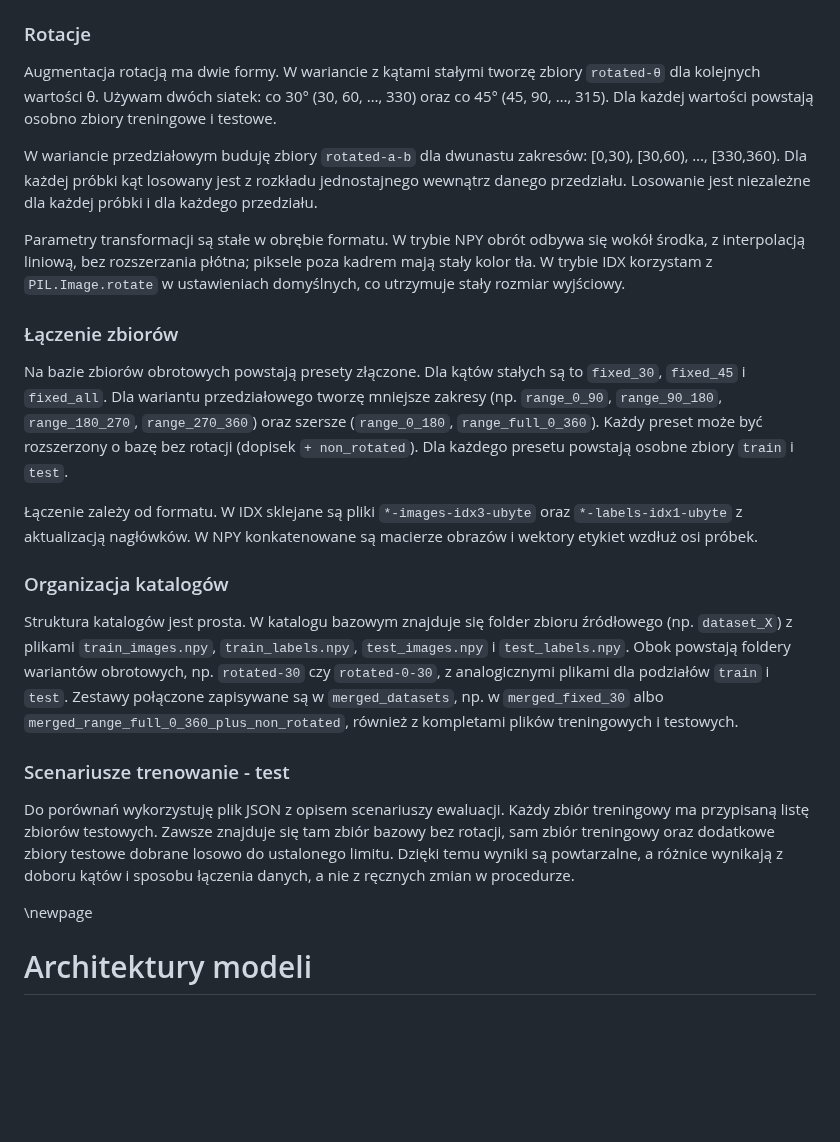
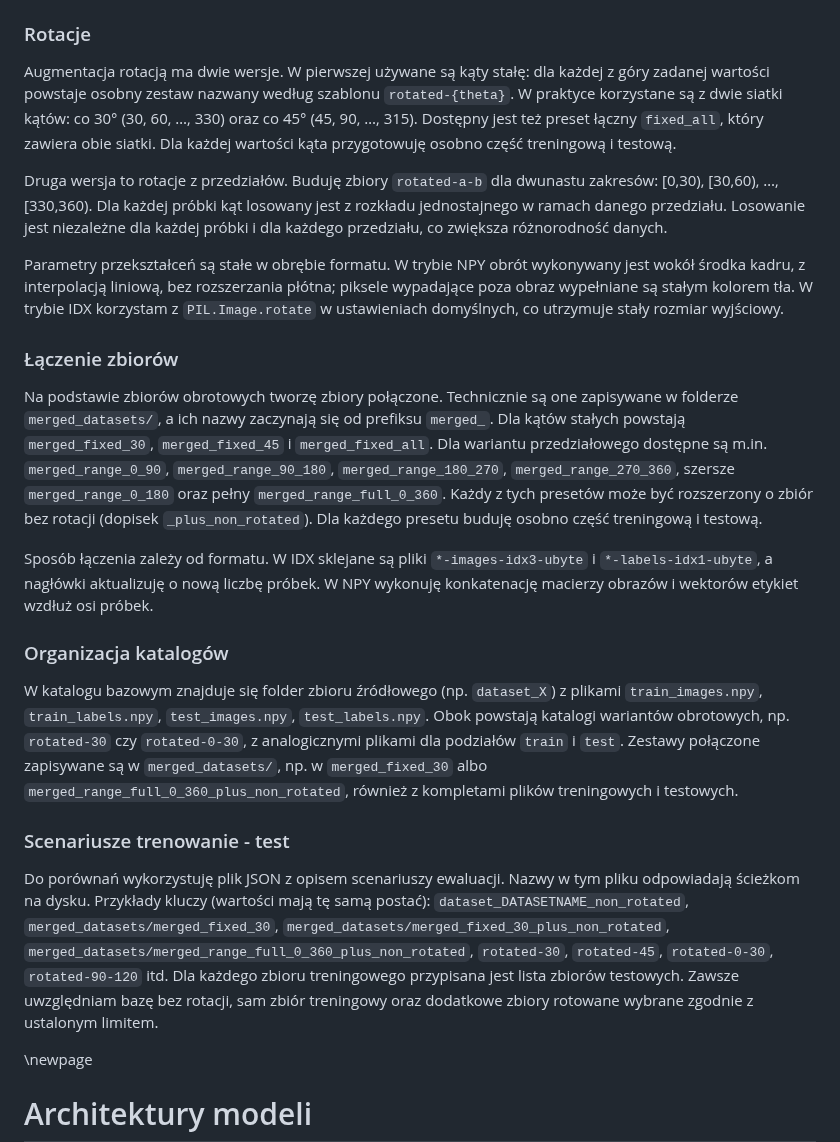
Before and after one commit to Fluorky/Rotated-datasets-evaluation-pipeline, a Markdown page: MasterThesis/master_thesis.md, the part around the change. GitHub-like rendering; blank space fills up the shorter version.

Commit message:
Update master_thesis.md - Revise text in the definition chapters of the thesis

```diff
--- a/MasterThesis/master_thesis.md
+++ b/MasterThesis/master_thesis.md
@@ -684,54 +684,65 @@ na `train` i `test`.
 
 ### Rotacje
 
-Augmentacja rotacją ma dwie formy. W wariancie z kątami stałymi tworzę zbiory
-`rotated-θ` dla kolejnych wartości θ. Używam dwóch siatek: co 30° (30, 60, …,
-330) oraz co 45° (45, 90, …, 315). Dla każdej wartości powstają osobno zbiory
-treningowe i testowe.
+Augmentacja rotacją ma dwie wersje. W pierwszej używane są kąty stałę: dla
+każdej z góry zadanej wartości powstaje osobny zestaw nazwany według
+szablonu `rotated-{theta}`. W praktyce korzystane są z dwie siatki kątów: co 30°
+(30, 60, …, 330) oraz co 45° (45, 90, …, 315). Dostępny jest też preset
+łączny `fixed_all`, który zawiera obie siatki. Dla każdej wartości kąta
+przygotowuję osobno część treningową i testową.
 
-W wariancie przedziałowym buduję zbiory `rotated-a-b` dla dwunastu zakresów:
-[0,30), [30,60), …, [330,360). Dla każdej próbki kąt losowany jest z rozkładu
-jednostajnego wewnątrz danego przedziału. Losowanie jest niezależne dla każdej
-próbki i dla każdego przedziału.
+Druga wersja to rotacje z przedziałów. Buduję zbiory `rotated-a-b` dla
+dwunastu zakresów: [0,30), [30,60), …, [330,360). Dla każdej próbki kąt
+losowany jest z rozkładu jednostajnego w ramach danego przedziału. Losowanie
+jest niezależne dla każdej próbki i dla każdego przedziału, co zwiększa
+różnorodność danych.
 
-Parametry transformacji są stałe w obrębie formatu. W trybie NPY obrót odbywa
-się wokół środka, z interpolacją liniową, bez rozszerzania płótna; piksele poza
-kadrem mają stały kolor tła. W trybie IDX korzystam z `PIL.Image.rotate` w
-ustawieniach domyślnych, co utrzymuje stały rozmiar wyjściowy.
+Parametry przekształceń są stałe w obrębie formatu. W trybie NPY obrót
+wykonywany jest wokół środka kadru, z interpolacją liniową, bez
+rozszerzania płótna; piksele wypadające poza obraz wypełniane są stałym
+kolorem tła. W trybie IDX korzystam z `PIL.Image.rotate` w ustawieniach
+domyślnych, co utrzymuje stały rozmiar wyjściowy.
 
 ### Łączenie zbiorów
 
-Na bazie zbiorów obrotowych powstają presety złączone. Dla kątów stałych są to
-`fixed_30`, `fixed_45` i `fixed_all`. Dla wariantu przedziałowego tworzę mniejsze
-zakresy (np. `range_0_90`, `range_90_180`, `range_180_270`, `range_270_360`) oraz
-szersze (`range_0_180`, `range_full_0_360`). Każdy preset może być rozszerzony
-o bazę bez rotacji (dopisek `+ non_rotated`). Dla każdego presetu powstają
-osobne zbiory `train` i `test`.
+Na podstawie zbiorów obrotowych tworzę zbiory połączone. Technicznie są one
+zapisywane w folderze `merged_datasets/`, a ich nazwy zaczynają się od
+prefiksu `merged_`. Dla kątów stałych powstają `merged_fixed_30`,
+`merged_fixed_45` i `merged_fixed_all`. Dla wariantu przedziałowego dostępne
+są m.in. `merged_range_0_90`, `merged_range_90_180`, `merged_range_180_270`,
+`merged_range_270_360`, szersze `merged_range_0_180` oraz pełny
+`merged_range_full_0_360`. Każdy z tych presetów może być rozszerzony o
+zbiór bez rotacji (dopisek `_plus_non_rotated`). Dla każdego presetu
+buduję osobno część treningową i testową.
 
-Łączenie zależy od formatu. W IDX sklejane są pliki `*-images-idx3-ubyte` oraz
-`*-labels-idx1-ubyte` z aktualizacją nagłówków. W NPY konkatenowane są macierze
-obrazów i wektory etykiet wzdłuż osi próbek.
-
+Sposób łączenia zależy od formatu. W IDX sklejane są pliki
+`*-images-idx3-ubyte` i `*-labels-idx1-ubyte`, a nagłówki aktualizuję o
+nową liczbę próbek. W NPY wykonuję konkatenację macierzy obrazów i wektorów
+etykiet wzdłuż osi próbek.
 
 ### Organizacja katalogów
 
-Struktura katalogów jest prosta. W katalogu bazowym znajduje się folder
-zbioru źródłowego (np. `dataset_X`) z plikami `train_images.npy`,
-`train_labels.npy`, `test_images.npy` i `test_labels.npy`. Obok powstają
-foldery wariantów obrotowych, np. `rotated-30` czy `rotated-0-30`, z
-analogicznymi plikami dla podziałów `train` i `test`. Zestawy połączone
-zapisywane są w `merged_datasets`, np. w `merged_fixed_30` albo
-`merged_range_full_0_360_plus_non_rotated`, również z kompletami plików
-treningowych i testowych.
+W katalogu bazowym znajduje się folder zbioru źródłowego (np. `dataset_X`)
+z plikami `train_images.npy`, `train_labels.npy`, `test_images.npy`,
+`test_labels.npy`. Obok powstają katalogi wariantów obrotowych, np.
+`rotated-30` czy `rotated-0-30`, z analogicznymi plikami dla podziałów
+`train` i `test`. Zestawy połączone zapisywane są w `merged_datasets/`,
+np. w `merged_fixed_30` albo `merged_range_full_0_360_plus_non_rotated`,
+również z kompletami plików treningowych i testowych.
 
 ### Scenariusze trenowanie - test
 
-Do porównań wykorzystuję plik JSON z opisem scenariuszy ewaluacji. Każdy
-zbiór treningowy ma przypisaną listę zbiorów testowych. Zawsze znajduje się
-tam zbiór bazowy bez rotacji, sam zbiór treningowy oraz dodatkowe zbiory
-testowe dobrane losowo do ustalonego limitu. Dzięki temu wyniki są
-powtarzalne, a różnice wynikają z doboru kątów i sposobu łączenia danych,
-a nie z ręcznych zmian w procedurze.
+Do porównań wykorzystuję plik JSON z opisem scenariuszy ewaluacji. Nazwy w
+tym pliku odpowiadają ścieżkom na dysku. Przykłady kluczy (wartości mają
+tę samą postać):
+`dataset_DATASETNAME_non_rotated`,
+`merged_datasets/merged_fixed_30`,
+`merged_datasets/merged_fixed_30_plus_non_rotated`,
+`merged_datasets/merged_range_full_0_360_plus_non_rotated`,
+`rotated-30`, `rotated-45`, `rotated-0-30`, `rotated-90-120` itd. Dla
+każdego zbioru treningowego przypisana jest lista zbiorów testowych. Zawsze
+uwzględniam bazę bez rotacji, sam zbiór treningowy oraz dodatkowe zbiory
+rotowane wybrane zgodnie z ustalonym limitem.
 
 \newpage
 
```
